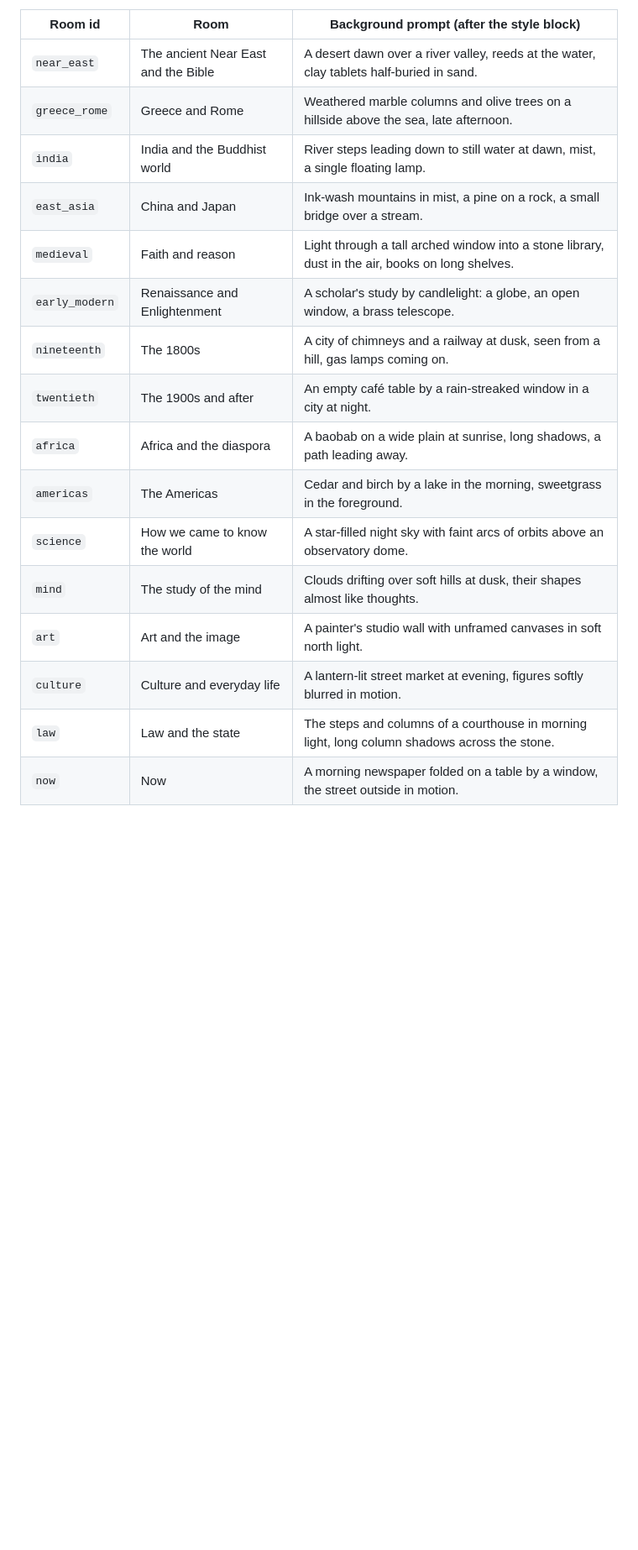
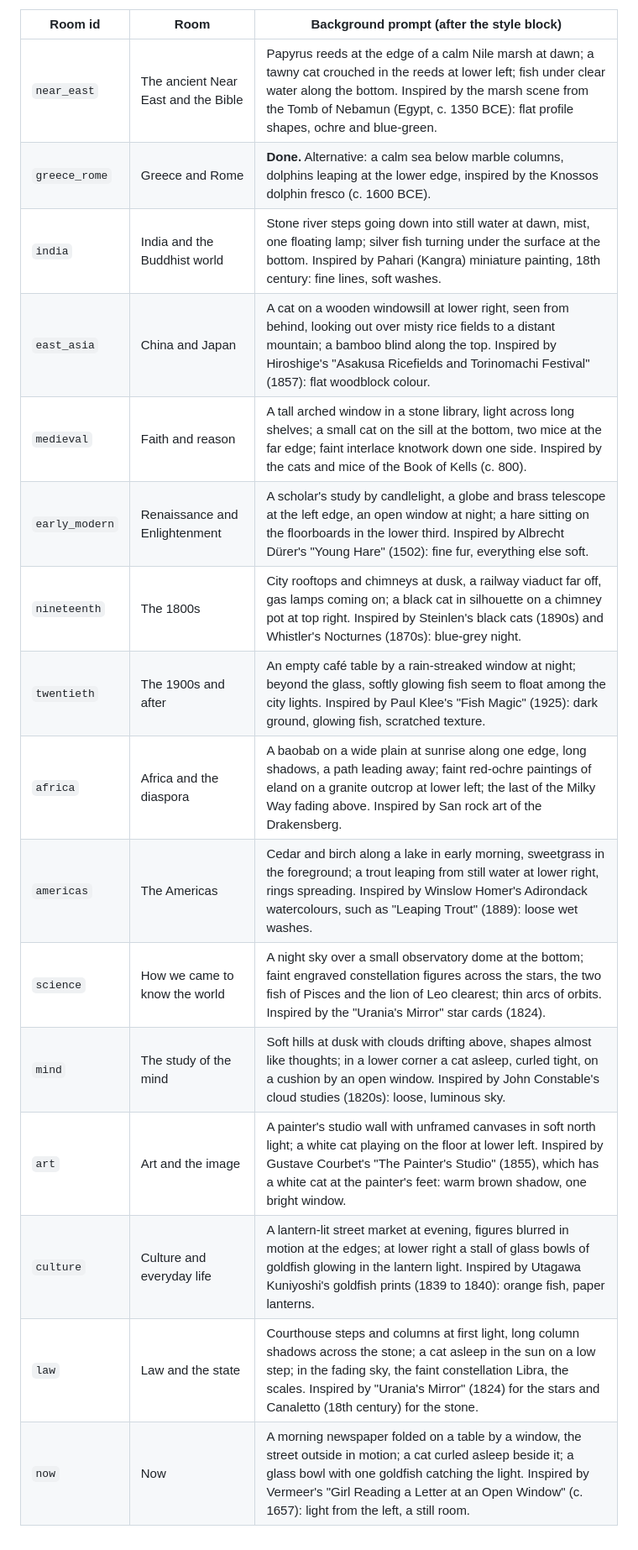
Before and after one commit to Landsmith-eng/landsmith-demo, a Markdown page: continuum/content/BACKGROUND_BRIEFS.md, the part around one of its changes. Shown at 84% size. Drawn GitHub-style; blank space fills up the shorter version.

Commit message:
Room background prompts with animals, constellations and public-domain references
Co-Authored-By: Claude Opus 5.5 <noreply@anthropic.com>
Claude-Session: https://claude.ai/code/session_01K9pDXauyNJRJwksAxcU2hh

```diff
--- a/continuum/content/BACKGROUND_BRIEFS.md
+++ b/continuum/content/BACKGROUND_BRIEFS.md
@@ -42,18 +45,18 @@ Export portrait, about 1024 × 1536, WebP under 400 KB.
 | Room id | Room | Background prompt (after the style block) |
 |---|---|---|
-| `near_east` | The ancient Near East and the Bible | A desert dawn over a river valley, reeds at the water, clay tablets half-buried in sand. |
-| `greece_rome` | Greece and Rome | Weathered marble columns and olive trees on a hillside above the sea, late afternoon. |
-| `india` | India and the Buddhist world | River steps leading down to still water at dawn, mist, a single floating lamp. |
-| `east_asia` | China and Japan | Ink-wash mountains in mist, a pine on a rock, a small bridge over a stream. |
-| `medieval` | Faith and reason | Light through a tall arched window into a stone library, dust in the air, books on long shelves. |
-| `early_modern` | Renaissance and Enlightenment | A scholar's study by candlelight: a globe, an open window, a brass telescope. |
-| `nineteenth` | The 1800s | A city of chimneys and a railway at dusk, seen from a hill, gas lamps coming on. |
-| `twentieth` | The 1900s and after | An empty café table by a rain-streaked window in a city at night. |
-| `africa` | Africa and the diaspora | A baobab on a wide plain at sunrise, long shadows, a path leading away. |
-| `americas` | The Americas | Cedar and birch by a lake in the morning, sweetgrass in the foreground. |
-| `science` | How we came to know the world | A star-filled night sky with faint arcs of orbits above an observatory dome. |
-| `mind` | The study of the mind | Clouds drifting over soft hills at dusk, their shapes almost like thoughts. |
-| `art` | Art and the image | A painter's studio wall with unframed canvases in soft north light. |
-| `culture` | Culture and everyday life | A lantern-lit street market at evening, figures softly blurred in motion. |
-| `law` | Law and the state | The steps and columns of a courthouse in morning light, long column shadows across the stone. |
-| `now` | Now | A morning newspaper folded on a table by a window, the street outside in motion. |
+| `near_east` | The ancient Near East and the Bible | Papyrus reeds at the edge of a calm Nile marsh at dawn; a tawny cat crouched in the reeds at lower left; fish under clear water along the bottom. Inspired by the marsh scene from the Tomb of Nebamun (Egypt, c. 1350 BCE): flat profile shapes, ochre and blue-green. |
+| `greece_rome` | Greece and Rome | **Done.** Alternative: a calm sea below marble columns, dolphins leaping at the lower edge, inspired by the Knossos dolphin fresco (c. 1600 BCE). |
+| `india` | India and the Buddhist world | Stone river steps going down into still water at dawn, mist, one floating lamp; silver fish turning under the surface at the bottom. Inspired by Pahari (Kangra) miniature painting, 18th century: fine lines, soft washes. |
+| `east_asia` | China and Japan | A cat on a wooden windowsill at lower right, seen from behind, looking out over misty rice fields to a distant mountain; a bamboo blind along the top. Inspired by Hiroshige's "Asakusa Ricefields and Torinomachi Festival" (1857): flat woodblock colour. |
+| `medieval` | Faith and reason | A tall arched window in a stone library, light across long shelves; a small cat on the sill at the bottom, two mice at the far edge; faint interlace knotwork down one side. Inspired by the cats and mice of the Book of Kells (c. 800). |
+| `early_modern` | Renaissance and Enlightenment | A scholar's study by candlelight, a globe and brass telescope at the left edge, an open window at night; a hare sitting on the floorboards in the lower third. Inspired by Albrecht Dürer's "Young Hare" (1502): fine fur, everything else soft. |
+| `nineteenth` | The 1800s | City rooftops and chimneys at dusk, a railway viaduct far off, gas lamps coming on; a black cat in silhouette on a chimney pot at top right. Inspired by Steinlen's black cats (1890s) and Whistler's Nocturnes (1870s): blue-grey night. |
+| `twentieth` | The 1900s and after | An empty café table by a rain-streaked window at night; beyond the glass, softly glowing fish seem to float among the city lights. Inspired by Paul Klee's "Fish Magic" (1925): dark ground, glowing fish, scratched texture. |
+| `africa` | Africa and the diaspora | A baobab on a wide plain at sunrise along one edge, long shadows, a path leading away; faint red-ochre paintings of eland on a granite outcrop at lower left; the last of the Milky Way fading above. Inspired by San rock art of the Drakensberg. |
+| `americas` | The Americas | Cedar and birch along a lake in early morning, sweetgrass in the foreground; a trout leaping from still water at lower right, rings spreading. Inspired by Winslow Homer's Adirondack watercolours, such as "Leaping Trout" (1889): loose wet washes. |
+| `science` | How we came to know the world | A night sky over a small observatory dome at the bottom; faint engraved constellation figures across the stars, the two fish of Pisces and the lion of Leo clearest; thin arcs of orbits. Inspired by the "Urania's Mirror" star cards (1824). |
+| `mind` | The study of the mind | Soft hills at dusk with clouds drifting above, shapes almost like thoughts; in a lower corner a cat asleep, curled tight, on a cushion by an open window. Inspired by John Constable's cloud studies (1820s): loose, luminous sky. |
+| `art` | Art and the image | A painter's studio wall with unframed canvases in soft north light; a white cat playing on the floor at lower left. Inspired by Gustave Courbet's "The Painter's Studio" (1855), which has a white cat at the painter's feet: warm brown shadow, one bright window. |
+| `culture` | Culture and everyday life | A lantern-lit street market at evening, figures blurred in motion at the edges; at lower right a stall of glass bowls of goldfish glowing in the lantern light. Inspired by Utagawa Kuniyoshi's goldfish prints (1839 to 1840): orange fish, paper lanterns. |
+| `law` | Law and the state | Courthouse steps and columns at first light, long column shadows across the stone; a cat asleep in the sun on a low step; in the fading sky, the faint constellation Libra, the scales. Inspired by "Urania's Mirror" (1824) for the stars and Canaletto (18th century) for the stone. |
+| `now` | Now | A morning newspaper folded on a table by a window, the street outside in motion; a cat curled asleep beside it; a glass bowl with one goldfish catching the light. Inspired by Vermeer's "Girl Reading a Letter at an Open Window" (c. 1657): light from the left, a still room. |
```
Also changed, not shown: other parts of continuum/content/BACKGROUND_BRIEFS.md (+3 -0 lines).
